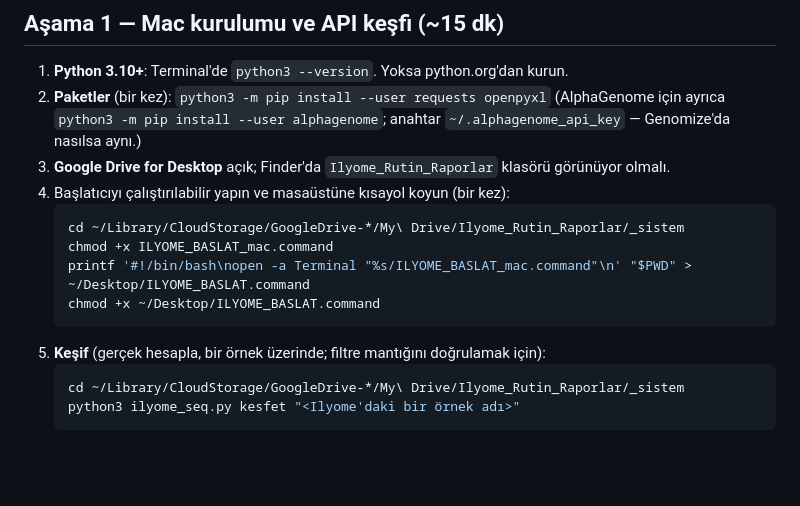
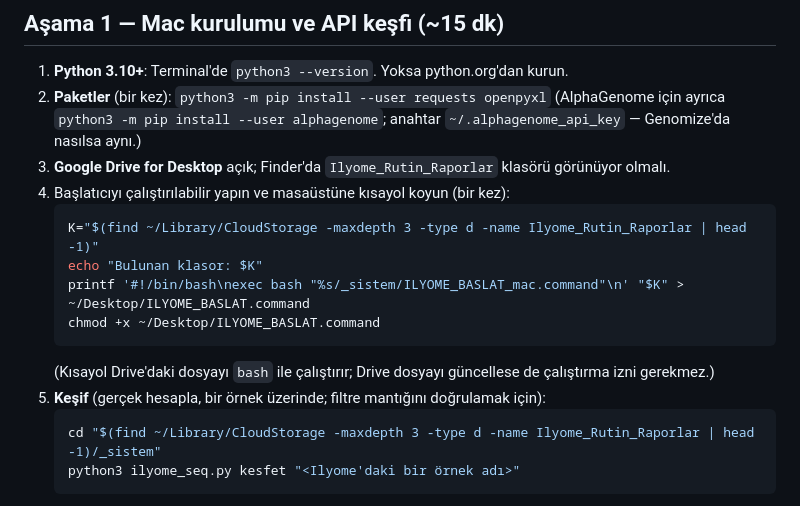
Before and after one commit to genatik/reanaliz, a Markdown page: ilyome_rutin/KURULUM_ILYOME.md, the part around the change. Rendered like a GitHub page; blank space fills up the shorter version.

Commit message:
KURULUM_ILYOME: masaustu kisayolu bash ile calistirir, Drive klasoru find ile bulunur
Co-Authored-By: Claude Opus 5.5 <noreply@anthropic.com>
Claude-Session: https://claude.ai/code/session_017MkrmP5CKFryCQsj9BqXCK

````diff
--- a/ilyome_rutin/KURULUM_ILYOME.md
+++ b/ilyome_rutin/KURULUM_ILYOME.md
@@ -53,14 +53,15 @@ Ilyome'a ait her şey artık yalnızca `Ilyome_Rutin_Raporlar/` altında.
 3. **Google Drive for Desktop** açık; Finder'da `Ilyome_Rutin_Raporlar` klasörü görünüyor olmalı.
 4. Başlatıcıyı çalıştırılabilir yapın ve masaüstüne kısayol koyun (bir kez):
    ```bash
-   cd ~/Library/CloudStorage/GoogleDrive-*/My\ Drive/Ilyome_Rutin_Raporlar/_sistem
-   chmod +x ILYOME_BASLAT_mac.command
-   printf '#!/bin/bash\nopen -a Terminal "%s/ILYOME_BASLAT_mac.command"\n' "$PWD" > ~/Desktop/ILYOME_BASLAT.command
+   K="$(find ~/Library/CloudStorage -maxdepth 3 -type d -name Ilyome_Rutin_Raporlar | head -1)"
+   echo "Bulunan klasor: $K"
+   printf '#!/bin/bash\nexec bash "%s/_sistem/ILYOME_BASLAT_mac.command"\n' "$K" > ~/Desktop/ILYOME_BASLAT.command
    chmod +x ~/Desktop/ILYOME_BASLAT.command
    ```
+   (Kısayol Drive'daki dosyayı `bash` ile çalıştırır; Drive dosyayı güncellese de çalıştırma izni gerekmez.)
 5. **Keşif** (gerçek hesapla, bir örnek üzerinde; filtre mantığını doğrulamak için):
    ```bash
-   cd ~/Library/CloudStorage/GoogleDrive-*/My\ Drive/Ilyome_Rutin_Raporlar/_sistem
+   cd "$(find ~/Library/CloudStorage -maxdepth 3 -type d -name Ilyome_Rutin_Raporlar | head -1)/_sistem"
    python3 ilyome_seq.py kesfet "<Ilyome'daki bir örnek adı>"
    ```
    E-posta ve parola sorulur (hesap tek kullanımlık kod istiyorsa o da). Çıktı
````
